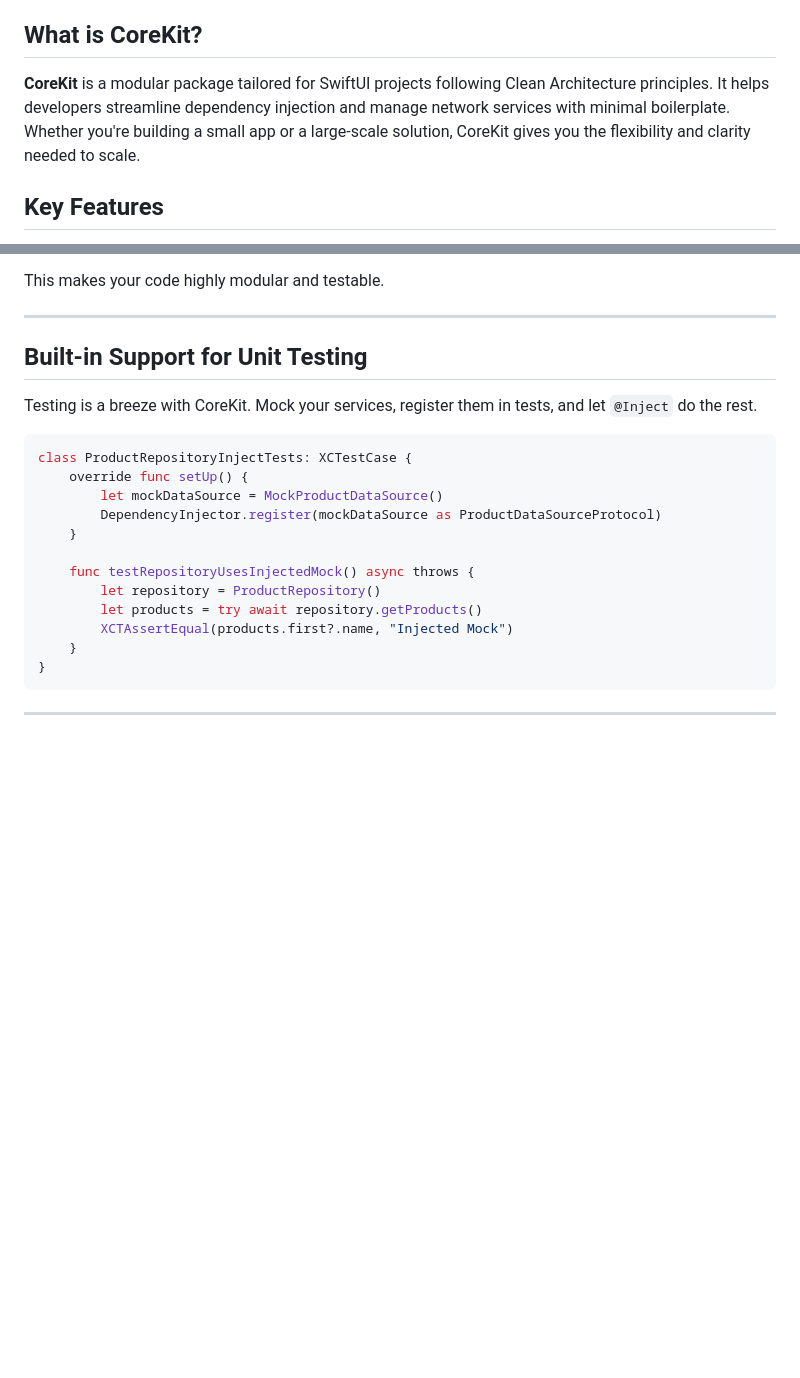
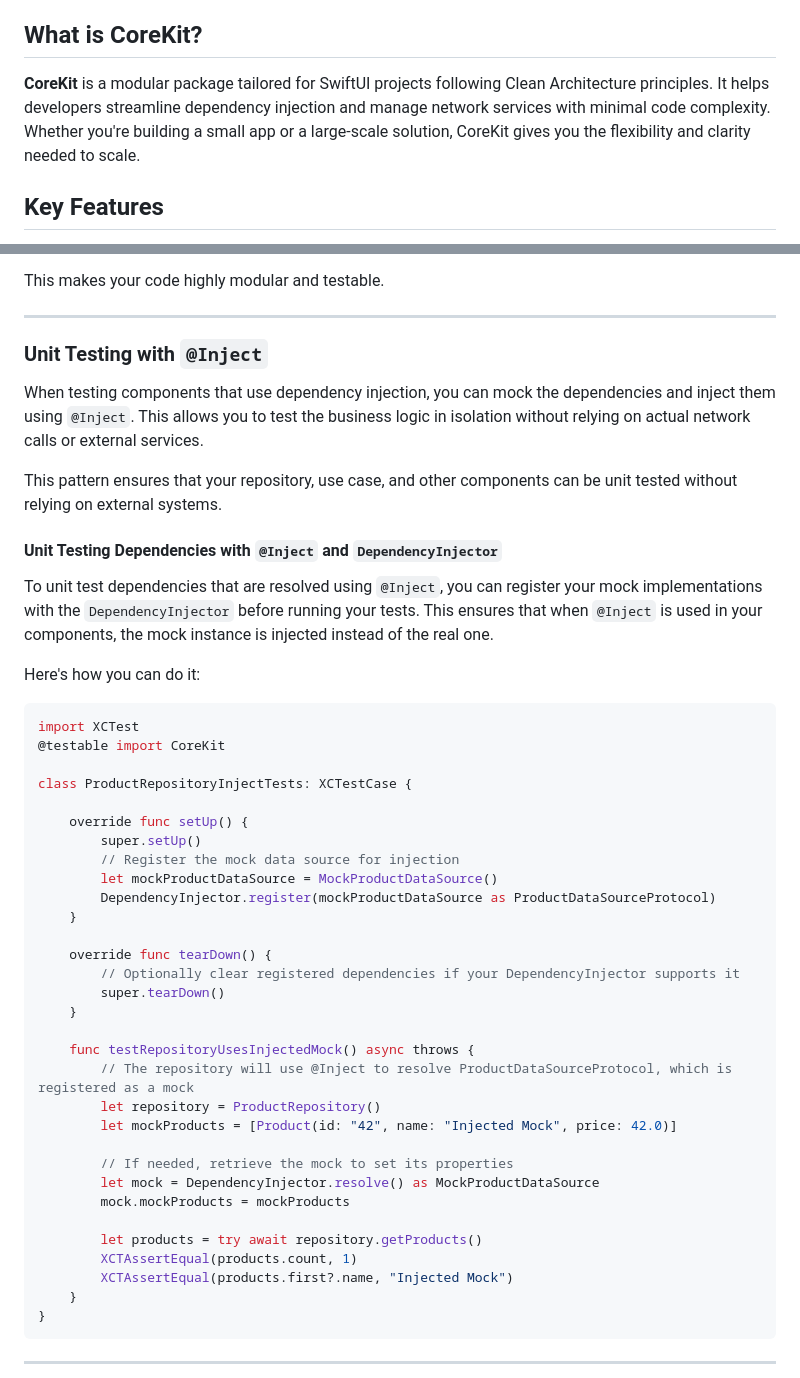
Before and after one commit to markzero27/core-kit, a Markdown page: index.md, 2 parts joined by grey strips. GitHub-like rendering; blank space fills up the shorter version.

Commit message:
update index

````diff
--- a/index.md
+++ b/index.md
@@ -11,7 +11,7 @@ Building scalable and testable iOS apps with SwiftUI can be challenging, especia
 
 ## What is CoreKit?
 
-**CoreKit** is a modular package tailored for SwiftUI projects following Clean Architecture principles. It helps developers streamline dependency injection and manage network services with minimal boilerplate. Whether you're building a small app or a large-scale solution, CoreKit gives you the flexibility and clarity needed to scale.
+**CoreKit** is a modular package tailored for SwiftUI projects following Clean Architecture principles. It helps developers streamline dependency injection and manage network services with minimal code complexity. Whether you're building a small app or a large-scale solution, CoreKit gives you the flexibility and clarity needed to scale.
 
 ## Key Features
 
@@ -109,20 +109,47 @@ This makes your code highly modular and testable.
 
 ---
 
-## Built-in Support for Unit Testing
+### Unit Testing with `@Inject`
 
-Testing is a breeze with CoreKit. Mock your services, register them in tests, and let `@Inject` do the rest.
+When testing components that use dependency injection, you can mock the dependencies and inject them using `@Inject`. This allows you to test the business logic in isolation without relying on actual network calls or external services.
+
+This pattern ensures that your repository, use case, and other components can be unit tested without relying on external systems.
+
+#### Unit Testing Dependencies with `@Inject` and `DependencyInjector`
+
+To unit test dependencies that are resolved using `@Inject`, you can register your mock implementations with the `DependencyInjector` before running your tests. This ensures that when `@Inject` is used in your components, the mock instance is injected instead of the real one.
+
+Here's how you can do it:
 
 ```swift
+import XCTest
+@testable import CoreKit
+
 class ProductRepositoryInjectTests: XCTestCase {
+
     override func setUp() {
-        let mockDataSource = MockProductDataSource()
-        DependencyInjector.register(mockDataSource as ProductDataSourceProtocol)
+        super.setUp()
+        // Register the mock data source for injection
+        let mockProductDataSource = MockProductDataSource()
+        DependencyInjector.register(mockProductDataSource as ProductDataSourceProtocol)
+    }
+
+    override func tearDown() {
+        // Optionally clear registered dependencies if your DependencyInjector supports it
+        super.tearDown()
     }
 
     func testRepositoryUsesInjectedMock() async throws {
+        // The repository will use @Inject to resolve ProductDataSourceProtocol, which is registered as a mock
         let repository = ProductRepository()
+        let mockProducts = [Product(id: "42", name: "Injected Mock", price: 42.0)]
+
+        // If needed, retrieve the mock to set its properties
+        let mock = DependencyInjector.resolve() as MockProductDataSource
+        mock.mockProducts = mockProducts
+
         let products = try await repository.getProducts()
+        XCTAssertEqual(products.count, 1)
         XCTAssertEqual(products.first?.name, "Injected Mock")
     }
 }
````
